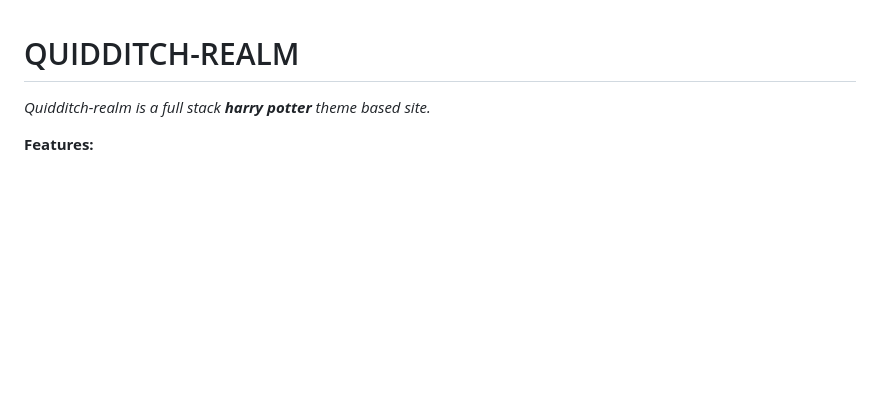
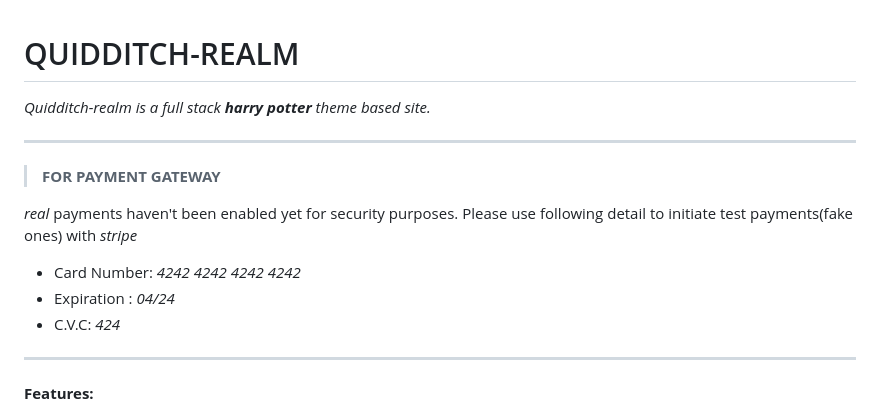
Before and after one commit to Saumya40-codes/Quidditch-Realm, a Markdown page: README.md, the part around one of its changes. GitHub-like rendering; blank space fills up the shorter version.

```diff
--- a/README.md
+++ b/README.md
@@ -1,6 +1,18 @@
 # QUIDDITCH-REALM
 
 *Quidditch-realm is a full stack **harry potter** theme based site.*
+
+---
+
+>**FOR PAYMENT GATEWAY**
+
+*real* payments haven't been enabled yet for security purposes.
+Please use following detail to initiate test payments(fake ones) with *stripe*
+* Card Number: *4242 4242 4242 4242*
+* Expiration : *04/24*
+* C.V.C: *424*
+
+---
 
 **Features:**
 * Admin and user-based authentication
```
Also changed, not shown: other parts of README.md (+1 -1 lines).
